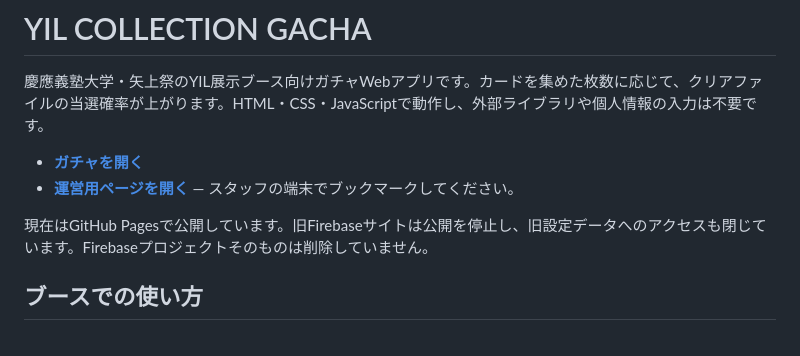
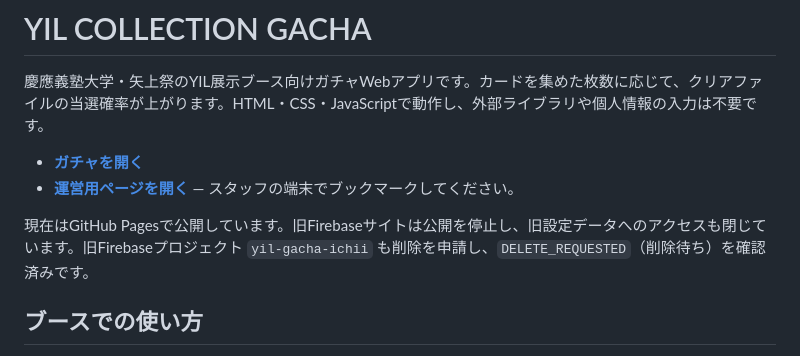
Before and after one commit to KEIO-LCLAB/yil-gacha, a Markdown page: README.md, the part around the change. GitHub-like rendering.

Commit message:
Record retirement of Firebase project

```diff
--- a/README.md
+++ b/README.md
@@ -5,7 +5,7 @@
 - **[ガチャを開く](https://keio-lclab.github.io/yil-gacha/)**
 - **[運営用ページを開く](https://keio-lclab.github.io/yil-gacha/admin.html)** — スタッフの端末でブックマークしてください。
 
-現在はGitHub Pagesで公開しています。旧Firebaseサイトは公開を停止し、旧設定データへのアクセスも閉じています。Firebaseプロジェクトそのものは削除していません。
+現在はGitHub Pagesで公開しています。旧Firebaseサイトは公開を停止し、旧設定データへのアクセスも閉じています。旧Firebaseプロジェクト `yil-gacha-ichii` も削除を申請し、`DELETE_REQUESTED`（削除待ち）を確認済みです。
 
 ## ブースでの使い方
 
```
